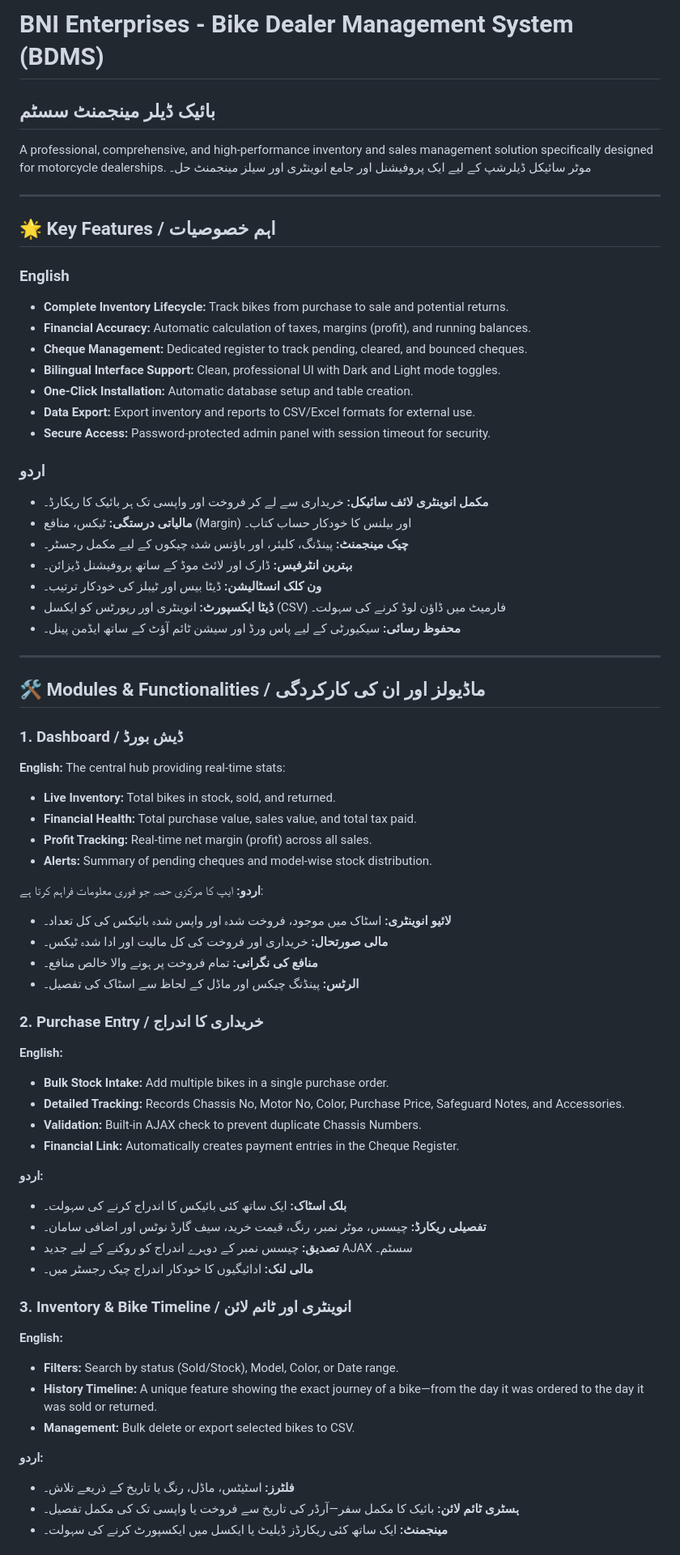
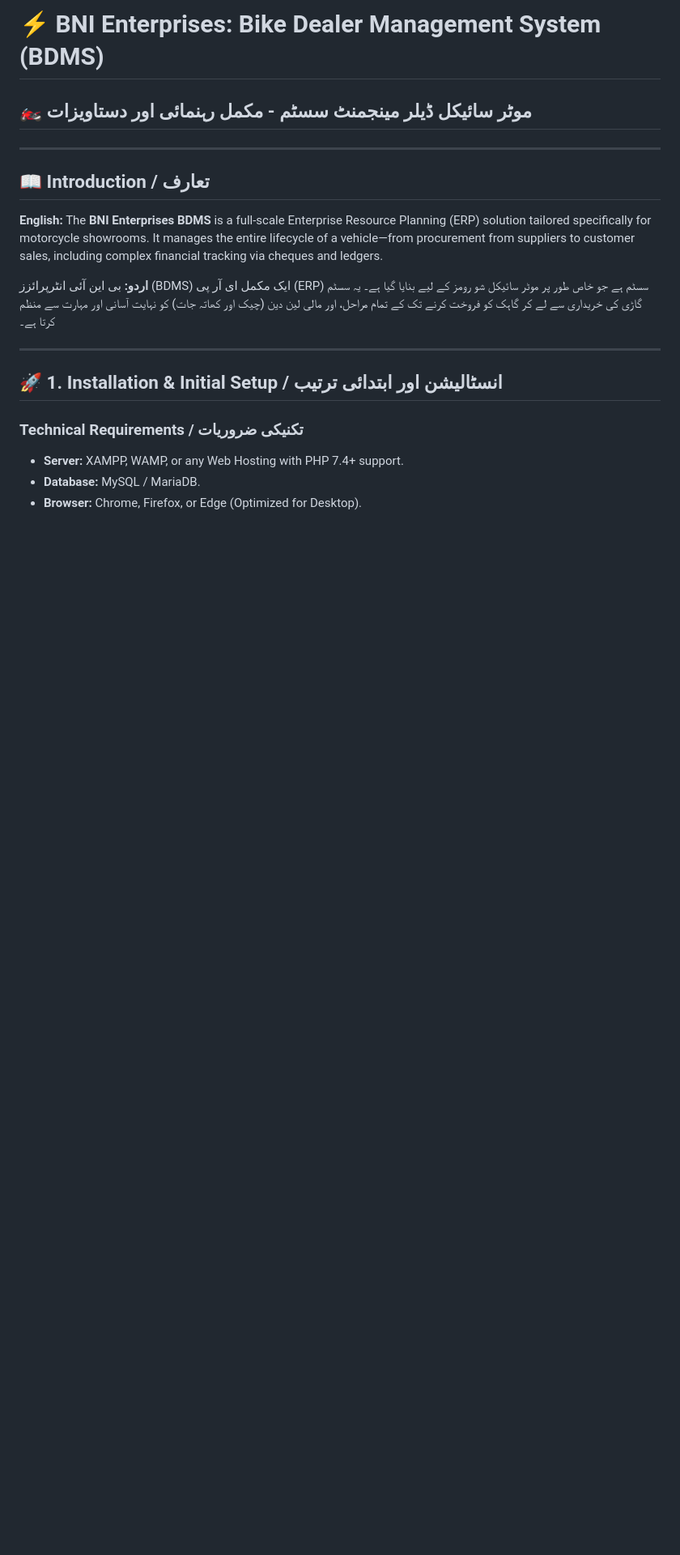
Before and after one commit to yasinULLAH/inventory, a Markdown page: README.md, the part around one of its changes. Shown at 81% size. Drawn GitHub-style; blank space fills up the shorter version.

```diff
--- a/README.md
+++ b/README.md
@@ -1,71 +1,21 @@
-# BNI Enterprises - Bike Dealer Management System (BDMS)
-## بائیک ڈیلر مینجمنٹ سسٹم
-
-A professional, comprehensive, and high-performance inventory and sales management solution specifically designed for motorcycle dealerships.
-موٹر سائیکل ڈیلرشپ کے لیے ایک پروفیشنل اور جامع انوینٹری اور سیلز مینجمنٹ حل۔
+# ⚡ BNI Enterprises: Bike Dealer Management System (BDMS)
+## 🏍️ موٹر سائیکل ڈیلر مینجمنٹ سسٹم - مکمل رہنمائی اور دستاویزات
 
 ---
 
-## 🌟 Key Features / اہم خصوصیات
+## 📖 Introduction / تعارف
+**English:**
+The **BNI Enterprises BDMS** is a full-scale Enterprise Resource Planning (ERP) solution tailored specifically for motorcycle showrooms. It manages the entire lifecycle of a vehicle—from procurement from suppliers to customer sales, including complex financial tracking via cheques and ledgers.
 
-### **English**
-- **Complete Inventory Lifecycle:** Track bikes from purchase to sale and potential returns.
-- **Financial Accuracy:** Automatic calculation of taxes, margins (profit), and running balances.
-- **Cheque Management:** Dedicated register to track pending, cleared, and bounced cheques.
-- **Bilingual Interface Support:** Clean, professional UI with Dark and Light mode toggles.
-- **One-Click Installation:** Automatic database setup and table creation.
-- **Data Export:** Export inventory and reports to CSV/Excel formats for external use.
-- **Secure Access:** Password-protected admin panel with session timeout for security.
-
-### **اردو**
-- **مکمل انوینٹری لائف سائیکل:** خریداری سے لے کر فروخت اور واپسی تک ہر بائیک کا ریکارڈ۔
-- **مالیاتی درستگی:** ٹیکس، منافع (Margin) اور بیلنس کا خودکار حساب کتاب۔
-- **چیک مینجمنٹ:** پینڈنگ، کلیئر، اور باؤنس شدہ چیکوں کے لیے مکمل رجسٹر۔
-- **بہترین انٹرفیس:** ڈارک اور لائٹ موڈ کے ساتھ پروفیشنل ڈیزائن۔
-- **ون کلک انسٹالیشن:** ڈیٹا بیس اور ٹیبلز کی خودکار ترتیب۔
-- **ڈیٹا ایکسپورٹ:** انوینٹری اور رپورٹس کو ایکسل (CSV) فارمیٹ میں ڈاؤن لوڈ کرنے کی سہولت۔
-- **محفوظ رسائی:** سیکیورٹی کے لیے پاس ورڈ اور سیشن ٹائم آؤٹ کے ساتھ ایڈمن پینل۔
+**اردو:**
+بی این آئی انٹرپرائزز (BDMS) ایک مکمل ای آر پی (ERP) سسٹم ہے جو خاص طور پر موٹر سائیکل شو رومز کے لیے بنایا گیا ہے۔ یہ سسٹم گاڑی کی خریداری سے لے کر گاہک کو فروخت کرنے تک کے تمام مراحل، اور مالی لین دین (چیک اور کھاتہ جات) کو نہایت آسانی اور مہارت سے منظم کرتا ہے۔
 
 ---
 
-## 🛠 Modules & Functionalities / ماڈیولز اور ان کی کارکردگی
+## 🚀 1. Installation & Initial Setup / انسٹالیشن اور ابتدائی ترتیب
 
-### 1. Dashboard / ڈیش بورڈ
-**English:**
-The central hub providing real-time stats:
-- **Live Inventory:** Total bikes in stock, sold, and returned.
-- **Financial Health:** Total purchase value, sales value, and total tax paid.
-- **Profit Tracking:** Real-time net margin (profit) across all sales.
-- **Alerts:** Summary of pending cheques and model-wise stock distribution.
+### **Technical Requirements / تکنیکی ضروریات**
+- **Server:** XAMPP, WAMP, or any Web Hosting with PHP 7.4+ support.
+- **Database:** MySQL / MariaDB.
+- **Browser:** Chrome, Firefox, or Edge (Optimized for Desktop).
 
-**اردو:**
-ایپ کا مرکزی حصہ جو فوری معلومات فراہم کرتا ہے:
-- **لائیو انوینٹری:** اسٹاک میں موجود، فروخت شدہ اور واپس شدہ بائیکس کی کل تعداد۔
-- **مالی صورتحال:** خریداری اور فروخت کی کل مالیت اور ادا شدہ ٹیکس۔
-- **منافع کی نگرانی:** تمام فروخت پر ہونے والا خالص منافع۔
-- **الرٹس:** پینڈنگ چیکس اور ماڈل کے لحاظ سے اسٹاک کی تفصیل۔
-
-### 2. Purchase Entry / خریداری کا اندراج
-**English:**
-- **Bulk Stock Intake:** Add multiple bikes in a single purchase order.
-- **Detailed Tracking:** Records Chassis No, Motor No, Color, Purchase Price, Safeguard Notes, and Accessories.
-- **Validation:** Built-in AJAX check to prevent duplicate Chassis Numbers.
-- **Financial Link:** Automatically creates payment entries in the Cheque Register.
-
-**اردو:**
-- **بلک اسٹاک:** ایک ساتھ کئی بائیکس کا اندراج کرنے کی سہولت۔
-- **تفصیلی ریکارڈ:** چیسس، موٹر نمبر، رنگ، قیمت خرید، سیف گارڈ نوٹس اور اضافی سامان۔
-- **تصدیق:** چیسس نمبر کے دوہرے اندراج کو روکنے کے لیے جدید AJAX سسٹم۔
-- **مالی لنک:** ادائیگیوں کا خودکار اندراج چیک رجسٹر میں۔
-
-### 3. Inventory & Bike Timeline / انوینٹری اور ٹائم لائن
-**English:**
-- **Filters:** Search by status (Sold/Stock), Model, Color, or Date range.
-- **History Timeline:** A unique feature showing the exact journey of a bike—from the day it was ordered to the day it was sold or returned.
-- **Management:** Bulk delete or export selected bikes to CSV.
-
-**اردو:**
-- **فلٹرز:** اسٹیٹس، ماڈل، رنگ یا تاریخ کے ذریعے تلاش۔
-- **ہسٹری ٹائم لائن:** بائیک کا مکمل سفر—آرڈر کی تاریخ سے فروخت یا واپسی تک کی مکمل تفصیل۔
-- **مینجمنٹ:** ایک ساتھ کئی ریکارڈز ڈیلیٹ یا ایکسل میں ایکسپورٹ کرنے کی سہولت۔
-
```
Also changed, not shown: other parts of README.md (+93 -44 lines).
